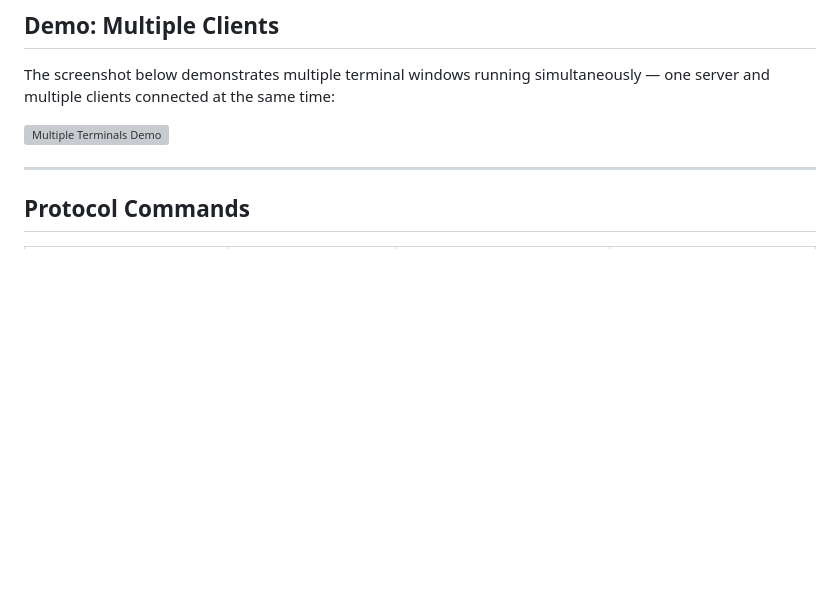
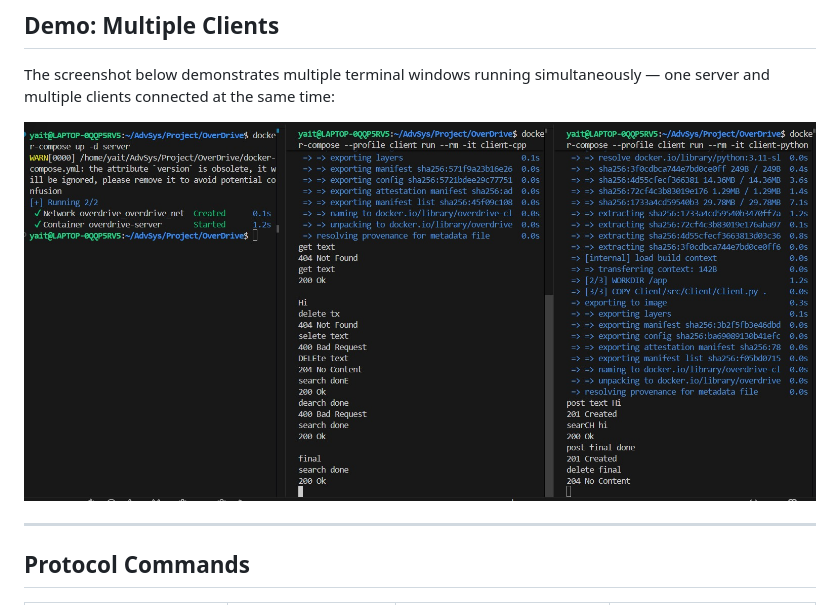
Before and after one commit to tab-yair/OverDrive-Architecture, a Markdown page: README.md, the part around the change. GitHub-like rendering; blank space fills up the shorter version; grey boxes are pictures that could not be loaded.

Commit message:
OD-95 - final fixes

```diff
--- a/README.md
+++ b/README.md
@@ -56,7 +56,7 @@ docker-compose down
 
 The screenshot below demonstrates multiple terminal windows running simultaneously — one server and multiple clients connected at the same time:
 
-![Multiple Terminals Demo](images/running_example_proof.jpg)
+![Multiple Terminals Demo](Images/running_example_proof.jpg)
 
 ---
 
```
